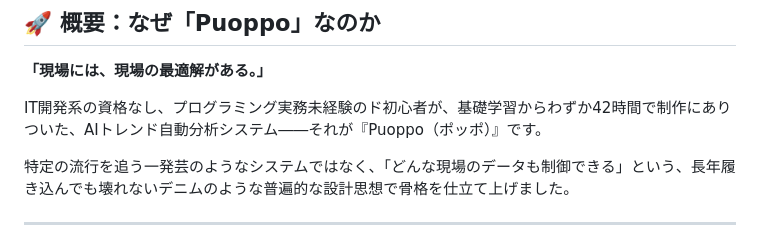
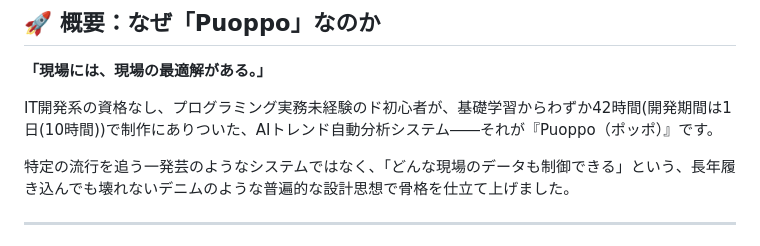
Before and after one commit to tosane932/puoppo_app, a Markdown page: README.md, the part around the change. Drawn GitHub-style.

```diff
--- a/README.md
+++ b/README.md
@@ -4,7 +4,7 @@
 
 **「現場には、現場の最適解がある。」**
 
-IT開発系の資格なし、プログラミング実務未経験のド初心者が、基礎学習からわずか42時間で制作にありついた、AIトレンド自動分析システム――それが『Puoppo（ポッポ）』です。
+IT開発系の資格なし、プログラミング実務未経験のド初心者が、基礎学習からわずか42時間(開発期間は1日(10時間))で制作にありついた、AIトレンド自動分析システム――それが『Puoppo（ポッポ）』です。
 
 特定の流行を追う一発芸のようなシステムではなく、「どんな現場のデータも制御できる」という、長年履き込んでも壊れないデニムのような普遍的な設計思想で骨格を仕立て上げました。
 
```
